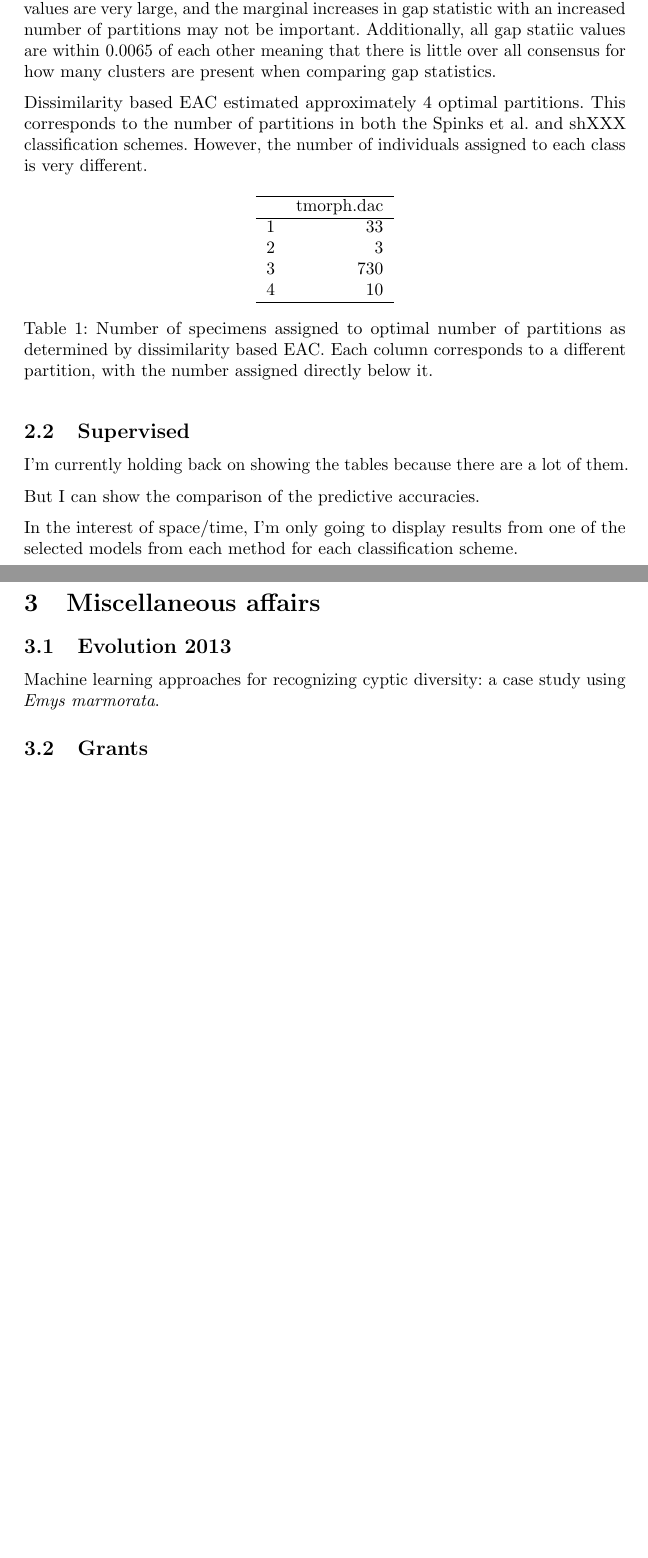
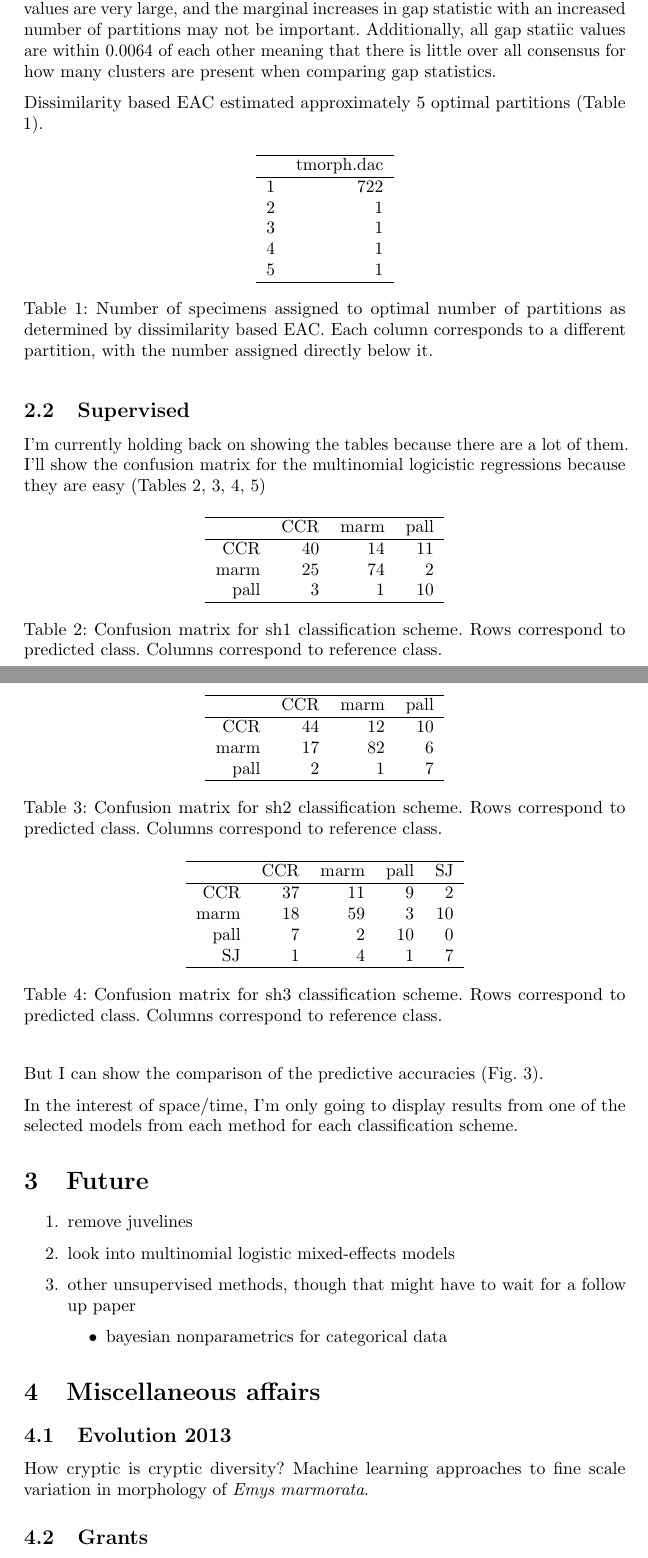
Before and after one commit to psmits/shape_identification, a LaTeX document (documents/turtle_report.tex): two parts of pages 2 and 3 of 9 before the commit and two parts of pages 2 and 3 of 10 after it, joined at a grey line, cut so that both start at the same text, the shorter picture padded with empty space. Compiled offline with pdfLaTeX.

Commit message:
confusion matrices for multi. to do list.

```diff
--- a/documents/turtle_report.tex
+++ b/documents/turtle_report.tex
@@ -103,7 +103,7 @@ How well does data conform to predetermined structure?
 
 \section{Preliminary results}
 \subsection{Unsupervised}
-Comparison of gap statistic over a very wide range of plausible partitions indicates that as the number of partitions increase, there is a marginal increasing gap statistic until approximately 31 after which there is a marginal decrease in gap statistic (Fig. \ref{fig:gap}). It is notable that the standard errors around the gap statistic values are very large, and the marginal increases in gap statistic with an increased number of partitions may not be important. Additionally, all gap statiic values are within 0.0065 of each other meaning that there is little over all consensus for how many clusters are present when comparing gap statistics.
+Comparison of gap statistic over a very wide range of plausible partitions indicates that as the number of partitions increase, there is a marginal increasing gap statistic until approximately 40 after which there is a marginal decrease in gap statistic (Fig. \ref{fig:gap}). It is notable that the standard errors around the gap statistic values are very large, and the marginal increases in gap statistic with an increased number of partitions may not be important. Additionally, all gap statiic values are within 0.0064 of each other meaning that there is little over all consensus for how many clusters are present when comparing gap statistics.
 
 
 
@@ -114,20 +114,21 @@ Comparison of gap statistic over a very wide range of plausible partitions indic
   \label{fig:gap}
 \end{figure}
 
-Dissimilarity based EAC estimated approximately 4 optimal partitions. This corresponds to the number of partitions in both the Spinks et al. and shXXX classification schemes. However, the number of individuals assigned to each class is very different.
+Dissimilarity based EAC estimated approximately 5 optimal partitions (Table \ref{tab:dac}).
 
 % latex table generated in R 2.15.3 by xtable 1.7-0 package
-% Wed Apr  3 19:43:09 2013
+% Thu Apr  4 14:25:03 2013
 \begin{table}[ht]
 \begin{center}
 \begin{tabular}{rr}
   \hline
  & tmorph.dac \\
   \hline
-1 &  33 \\
-  2 &   3 \\
-  3 & 730 \\
-  4 &  10 \\
+1 & 722 \\
+  2 &   1 \\
+  3 &   1 \\
+  4 &   1 \\
+  5 &   1 \\
    \hline
 \end{tabular}
 \caption{Number of specimens assigned to optimal number of partitions as determined by dissimilarity based EAC. Each column corresponds to a different partition, with the number assigned directly below it.}
@@ -150,6 +151,54 @@ Dissimilarity based EAC estimated approximately 4 optimal partitions. This corre
 
 \subsection{Supervised}
 
-I'm currently holding back on showing the tables because there are a lot of them.
+I'm currently holding back on showing the tables because there are a lot of them. I'll show the confusion matrix for the multinomial logicistic regressions because they are easy (Tables \ref{tab:multi-conf-sh1}, \ref{tab:multi-conf-sh2}, \ref{tab:multi-conf-sh3}, \ref{tab:multi-conf-spinks})
 
-But I can show the comparison of the predictive accuracies.
+% latex table generated in R 2.15.3 by xtable 1.7-0 package
+% Thu Apr  4 14:25:03 2013
+\begin{table}[ht]
+\begin{center}
+\begin{tabular}{rrrr}
+  \hline
+ & CCR & marm & pall \\
+  \hline
+CCR &  40 &  14 &  11 \\
+  marm &  25 &  74 &   2 \\
+  pall &   3 &   1 &  10 \\
+   \hline
+\end{tabular}
+\caption{Confusion matrix for sh1 classification scheme. Rows correspond to predicted class. Columns correspond to reference class.}
+\label{tab:multi-conf-sh1}
+\end{center}
+\end{table}
+% latex table generated in R 2.15.3 by xtable 1.7-0 package
+% Thu Apr  4 14:25:03 2013
+\begin{table}[ht]
+\begin{center}
+\begin{tabular}{rrrr}
+  \hline
+ & CCR & marm & pall \\
+  \hline
+CCR &  44 &  12 &  10 \\
+  marm &  17 &  82 &   6 \\
+  pall &   2 &   1 &   7 \\
+   \hline
+\end{tabular}
+\caption{Confusion matrix for sh2 classification scheme. Rows correspond to predicted class. Columns correspond to reference class.}
+\label{tab:multi-conf-sh2}
+\end{center}
+\end{table}
+% latex table generated in R 2.15.3 by xtable 1.7-0 package
+% Thu Apr  4 14:25:03 2013
+\begin{table}[ht]
+\begin{center}
+\begin{tabular}{rrrrr}
+  \hline
+ & CCR & marm & pall & SJ \\
+  \hline
+CCR &  37 &  11 &   9 &   2 \\
+  marm &  18 &  59 &   3 &  10 \\
+  pall &   7 &   2 &  10 &   0 \\
+  SJ &   1 &   4 &   1 &   7 \\
+   \hline
+\end{tabular}
+\caption{Confusion matrix for sh3 classification scheme. Rows correspond to predicted class. Columns correspond to reference class.}
@@ -156,3 +223,10 @@ But I can show the comparison of the predictive accuracies.
+\label{tab:multi-conf-spinks}
+\end{center}
+\end{table}
+
+
+
+But I can show the comparison of the predictive accuracies (Fig. \ref{fig:resamp}).
 
 
 
@@ -295,10 +369,21 @@ In the interest of space/time, I'm only going to display results from one of the
 \end{figure}
 
 
+\section{Future}
+\begin{enumerate}
+  \item remove juvelines
+  \item look into multinomial logistic mixed-effects models
+  \item other unsupervised methods, though that might have to wait for a follow up paper
+    \begin{itemize}
+      \item bayesian nonparametrics for categorical data
+    \end{itemize}
+\end{enumerate}
+
 
 \section{Miscellaneous affairs}
 \subsection{Evolution 2013}
-Machine learning approaches for recognizing cyptic diversity: a case study using \textit{Emys marmorata}.
+How cryptic is cryptic diversity? Machine learning approaches to fine scale variation in morphology of \textit{Emys marmorata}.
+
 
 \subsection{Grants}
 \subsubsection{Hinds Fund}
```
Also changed, not shown: documents/turtle_report.pdf, documents/turtle_report.tex (32 more changed lines), 3 other files.
